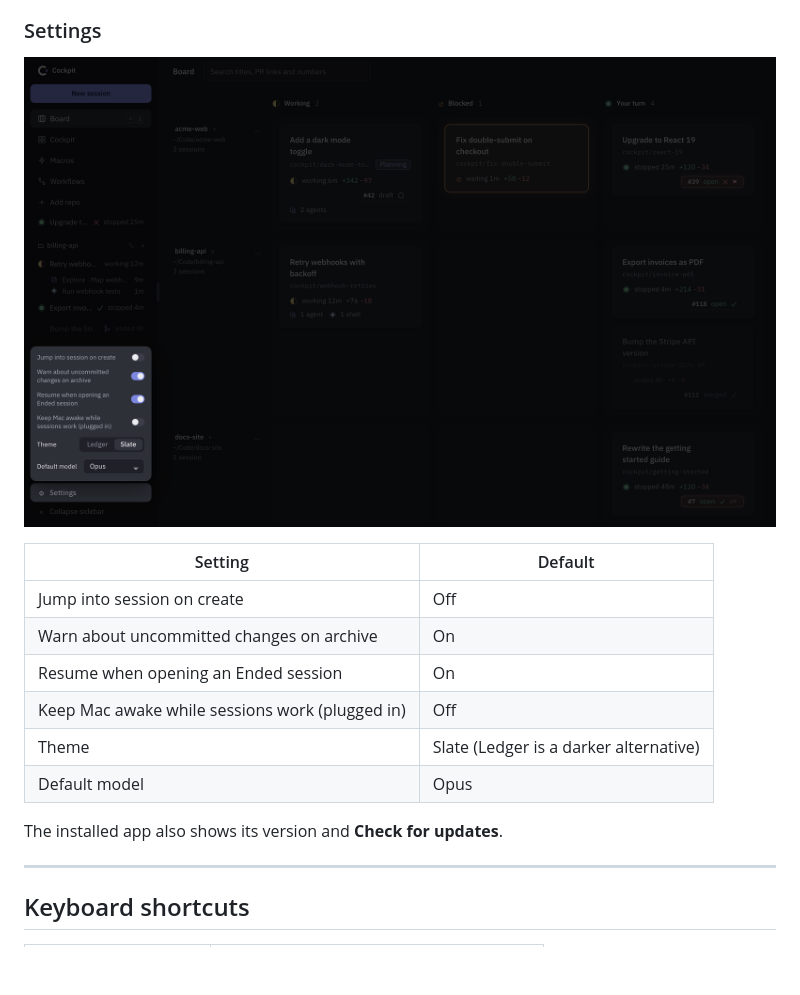
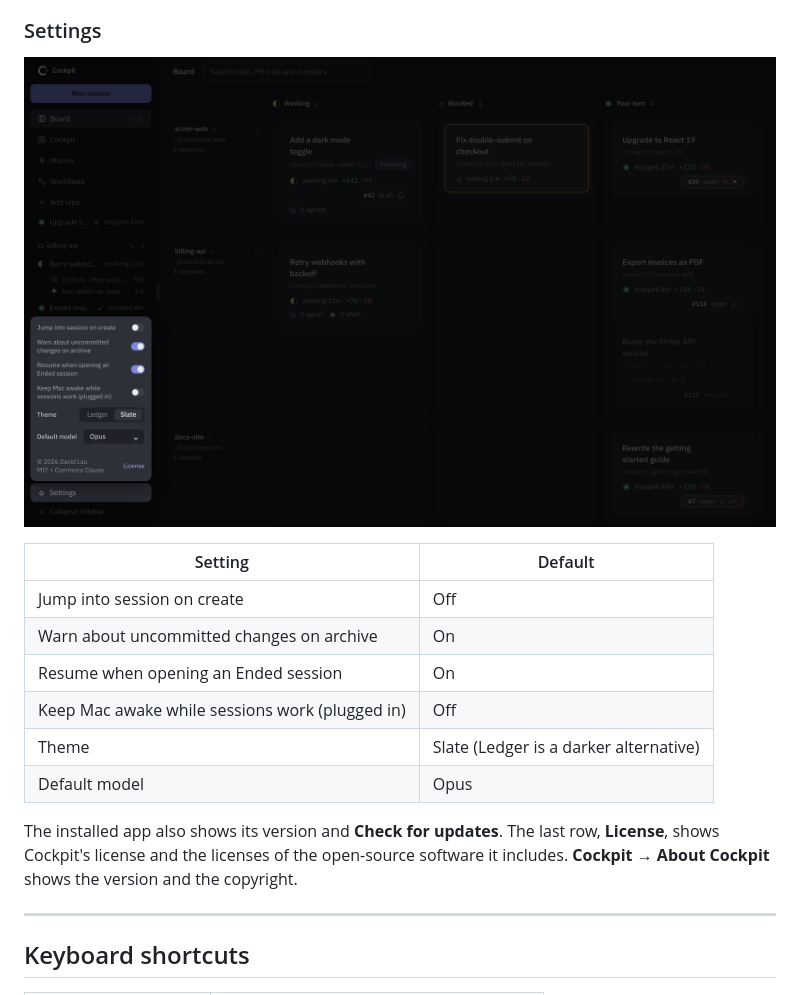
Before and after one commit to kaimunlau/cockpit-releases, a Markdown page: README.md, the part around the change. Drawn GitHub-style; pictures changed too: docs/screenshots/settings.png; blank space fills up the shorter version.

Commit message:
docs: Settings shows the license and About shows the copyright

```diff
--- a/README.md
+++ b/README.md
@@ -211,7 +211,7 @@ The sidebar footer shows your plan's 5-hour and weekly limits: % used and reset
 | Theme | Slate (Ledger is a darker alternative) |
 | Default model | Opus |
 
-The installed app also shows its version and **Check for updates**.
+The installed app also shows its version and **Check for updates**. The last row, **License**, shows Cockpit's license and the licenses of the open-source software it includes. **Cockpit → About Cockpit** shows the version and the copyright.
 
 ---
 
```
